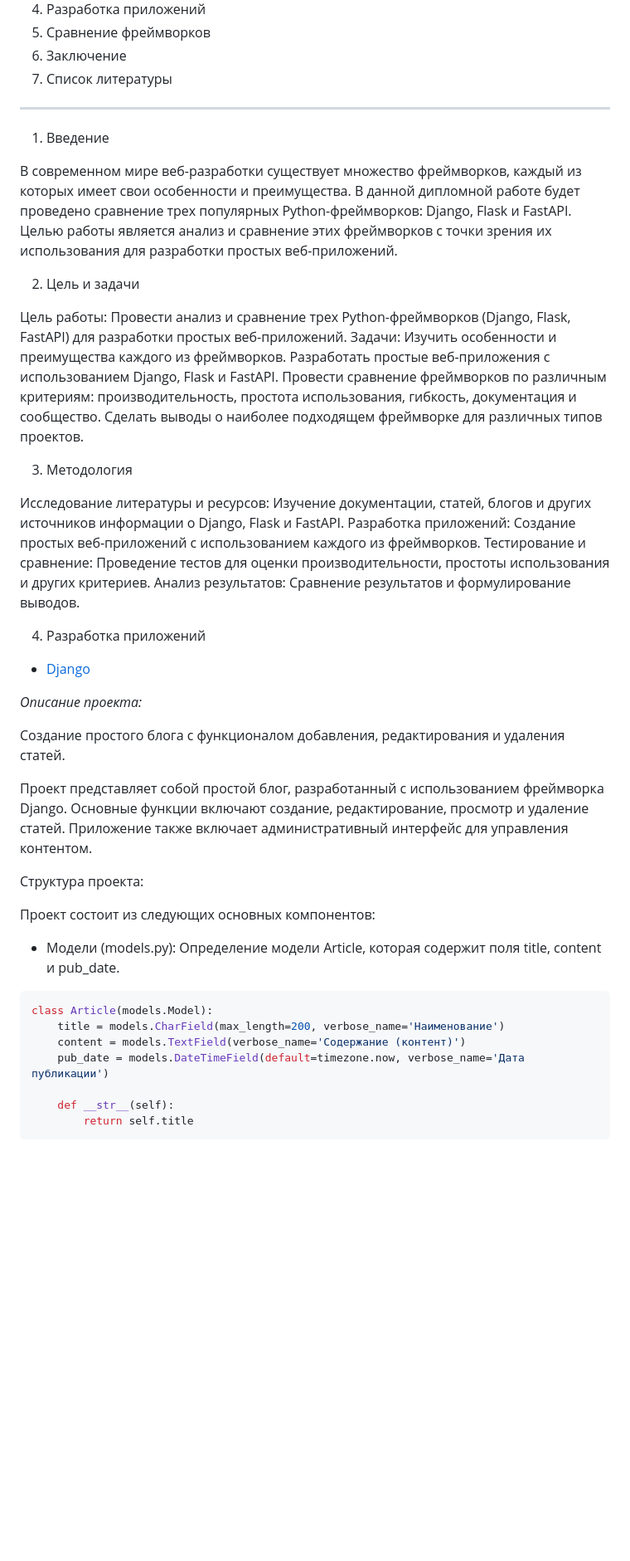
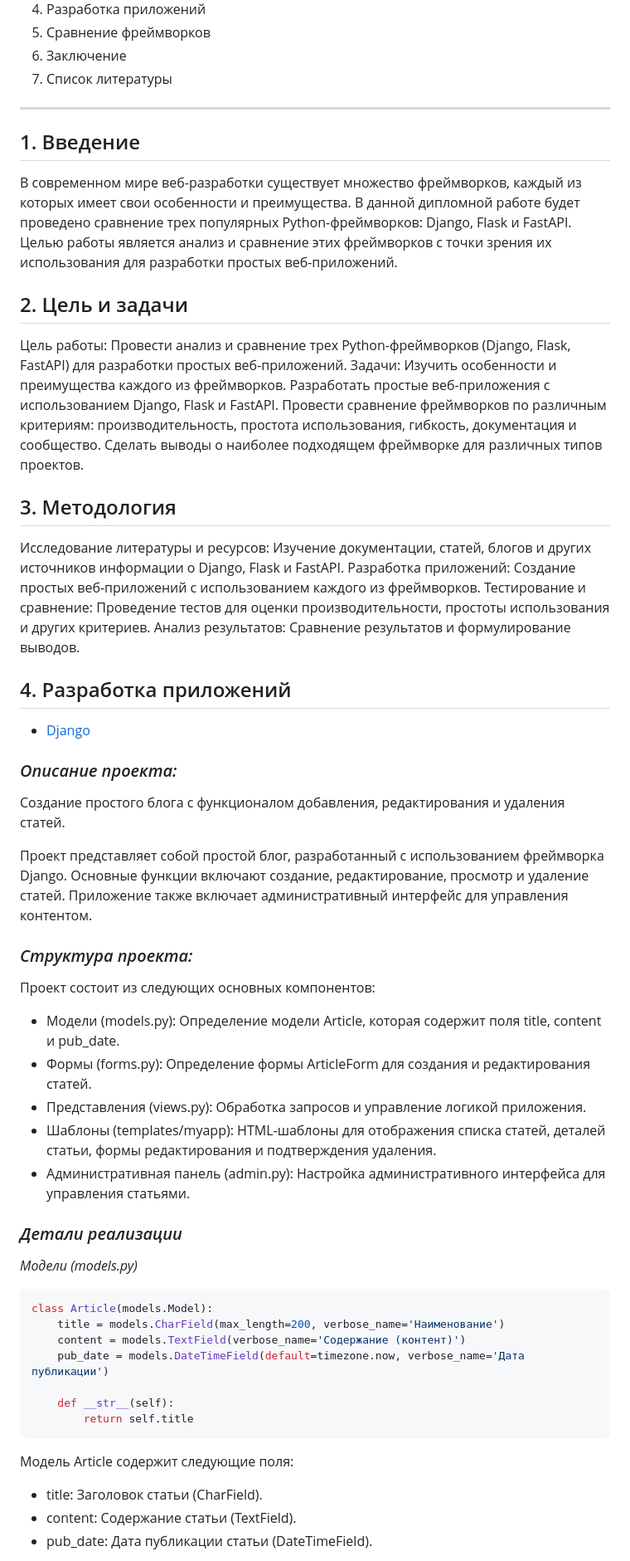
Before and after one commit to mixupp83/graduateWork, a Markdown page: README.md, the part around the change printed below. Shown: that part at 83% size. Drawn GitHub-style; blank space fills up the shorter version.

````diff
--- a/README.md
+++ b/README.md
@@ -12,14 +12,14 @@ __Оглавление дипломной работы:__
 6. Заключение
 7. Список литературы
 ___
-1. Введение
+## 1. Введение
 
 В современном мире веб-разработки существует множество фреймворков, каждый из которых имеет свои особенности и
 преимущества. В данной дипломной работе будет проведено сравнение трех популярных Python-фреймворков: Django, Flask и
 FastAPI. Целью работы является анализ и сравнение этих фреймворков с точки зрения их использования для разработки простых
 веб-приложений.
 
-2. Цель и задачи
+## 2. Цель и задачи
 
   Цель работы: Провести анализ и сравнение трех Python-фреймворков (Django, Flask, FastAPI) для разработки простых веб-приложений.
 Задачи:
@@ -28,18 +28,18 @@ FastAPI. Целью работы является анализ и сравнен
 Провести сравнение фреймворков по различным критериям: производительность, простота использования, гибкость, документация и сообщество.
 Сделать выводы о наиболее подходящем фреймворке для различных типов проектов.
 
-3. Методология
+## 3. Методология
 
 Исследование литературы и ресурсов: Изучение документации, статей, блогов и других источников информации о Django, Flask и FastAPI.
 Разработка приложений: Создание простых веб-приложений с использованием каждого из фреймворков.
 Тестирование и сравнение: Проведение тестов для оценки производительности, простоты использования и других критериев.
 Анализ результатов: Сравнение результатов и формулирование выводов.
 
-4. Разработка приложений
+## 4. Разработка приложений
 
 * [Django](https://github.com/mixupp83/graduateWork/tree/master/graduate_django/graduate_project)
 
-*Описание проекта:*
+### *Описание проекта:*
 
 Создание простого блога с функционалом добавления, редактирования и удаления статей.
 
@@ -47,10 +47,18 @@ FastAPI. Целью работы является анализ и сравнен
 создание, редактирование, просмотр и удаление статей. Приложение также включает административный интерфейс для
 управления контентом.
 
-Структура проекта:
+### *Структура проекта:*
 
 Проект состоит из следующих основных компонентов:
 * Модели (models.py): Определение модели Article, которая содержит поля title, content и pub_date.
+* Формы (forms.py): Определение формы ArticleForm для создания и редактирования статей.
+* Представления (views.py): Обработка запросов и управление логикой приложения.
+* Шаблоны (templates/myapp): HTML-шаблоны для отображения списка статей, деталей статьи, формы редактирования и подтверждения удаления.
+* Административная панель (admin.py): Настройка административного интерфейса для управления статьями.
+
+### *Детали реализации*
+
+*Модели (models.py)*
 ```python
 class Article(models.Model):
     title = models.CharField(max_length=200, verbose_name='Наименование')
@@ -60,4 +68,8 @@ class Article(models.Model):
     def __str__(self):
         return self.title
 ```
+Модель Article содержит следующие поля:
+* title: Заголовок статьи (CharField).
+* content: Содержание статьи (TextField).
+* pub_date: Дата публикации статьи (DateTimeField).
 
````
Also changed, not shown: other parts of README.md (+109 -35 lines), img.png (added), 1 other file.
